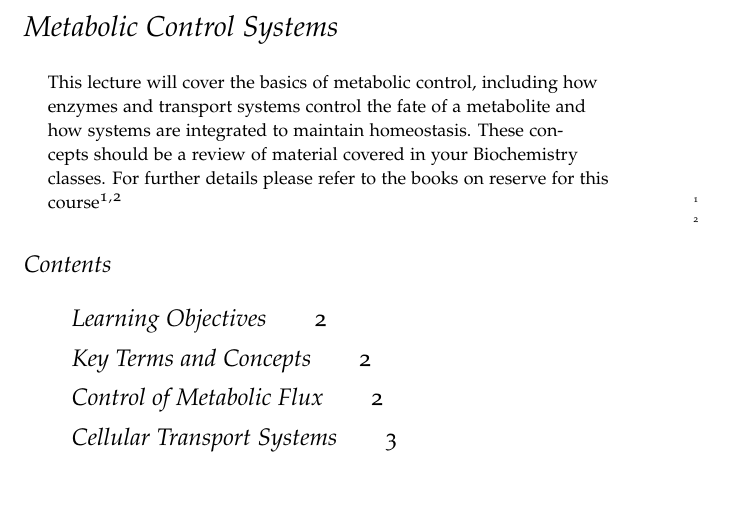
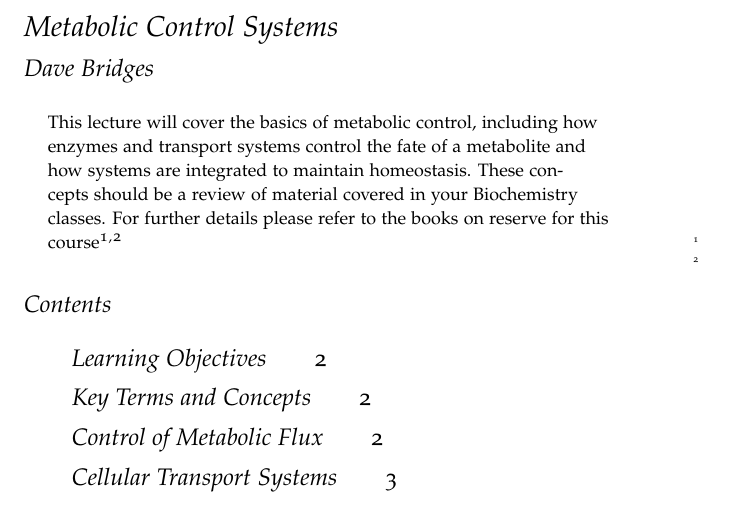
Before and after one commit to BridgesLab/MolecularNutrition, a LaTeX document (tex/metabolic-control-systems.tex): part of page 1 of 9, cut so that both start at the same text. Compiled offline with pdfLaTeX.

Commit message:
Added my name as author

```diff
--- a/tex/metabolic-control-systems.tex
+++ b/tex/metabolic-control-systems.tex
@@ -10,7 +10,7 @@
 \graphicspath{{graphics/}}
 
 \title{Metabolic Control Systems}
-\author{}
+\author{Dave Bridges}
 \date{}  % if the \date{} command is left out, the current date will be used
 
 % The following package makes prettier tables.  We're all about the bling!
```
